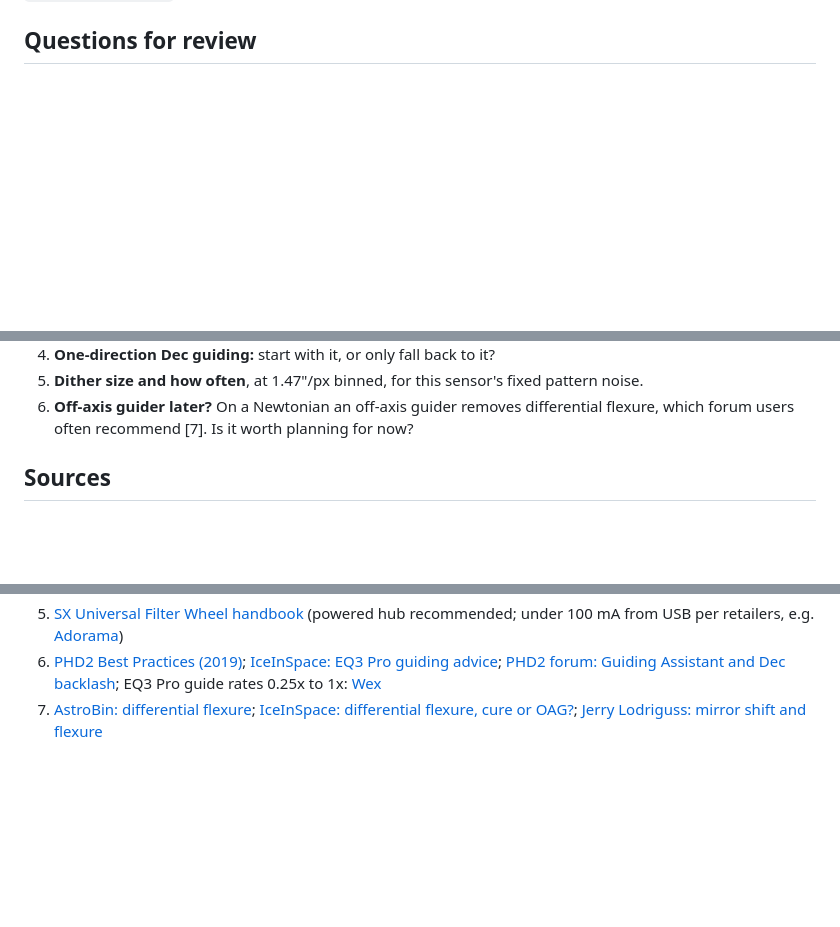
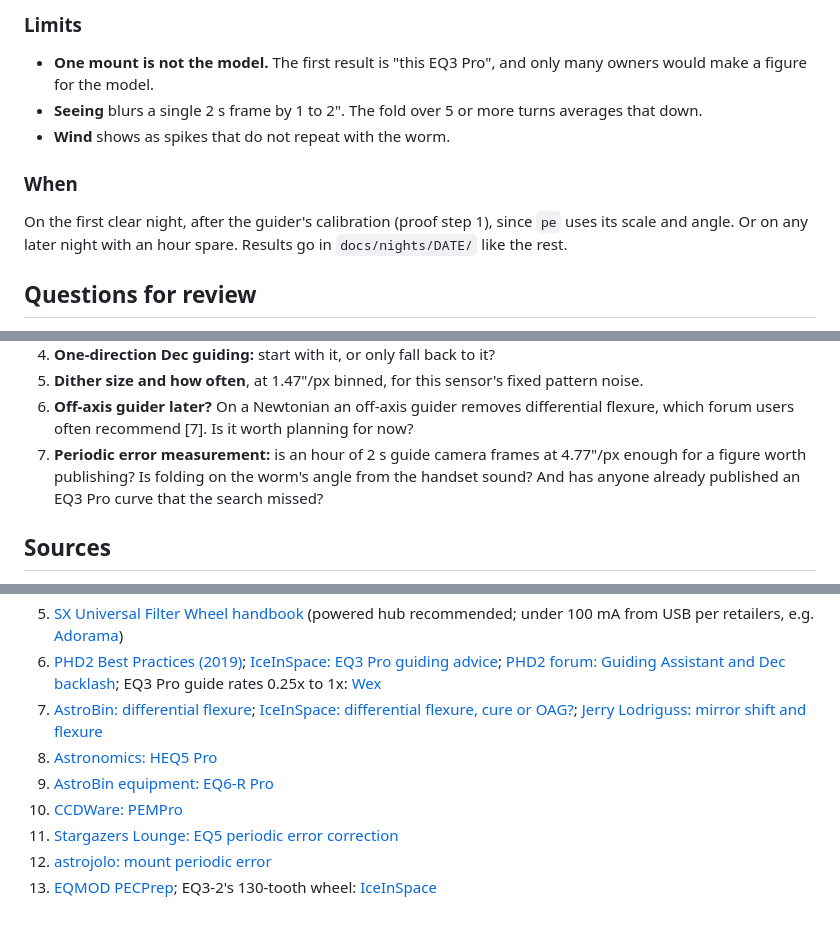
Before and after one commit to Ryan-Clinton/telescopeyoke, a Markdown page: docs/autoguiding.md, 3 parts joined by grey strips. GitHub-like rendering; blank space fills up the shorter version.

```diff
--- a/docs/autoguiding.md
+++ b/docs/autoguiding.md
@@ -286,3 +364,17 @@ proven, is linked from `docs/validation.md`.
+### Limits
+
+- **One mount is not the model.** The first result is "this EQ3 Pro", and
+  only many owners would make a figure for the model.
+- **Seeing** blurs a single 2 s frame by 1 to 2". The fold over 5 or more
+  turns averages that down.
+- **Wind** shows as spikes that do not repeat with the worm.
+
+### When
+
+On the first clear night, after the guider's calibration (proof step 1),
+since `pe` uses its scale and angle. Or on any later night with an hour
+spare. Results go in `docs/nights/DATE/` like the rest.
+
 ## Questions for review
 
 1. **PHD2 instead of our own guider?** PHD2 can drive the camera through
@@ -302,6 +394,10 @@ proven, is linked from `docs/validation.md`.
 6. **Off-axis guider later?** On a Newtonian an off-axis guider removes
    differential flexure, which forum users often recommend [7]. Is it worth
    planning for now?
+7. **Periodic error measurement:** is an hour of 2 s guide camera frames at
+   4.77"/px enough for a figure worth publishing? Is folding on the worm's
+   angle from the handset sound? And has anyone already published an EQ3
+   Pro curve that the search missed?
 
 ## Sources
 
@@ -312,3 +408,9 @@ proven, is linked from `docs/validation.md`.
 5. [SX Universal Filter Wheel handbook](https://manualmachine.com/starlightxpress/sx/1731761-user-manual) (powered hub recommended; under 100 mA from USB per retailers, e.g. [Adorama](https://www.adorama.com/sxufw1t.html))
 6. [PHD2 Best Practices (2019)](https://www.openphdguiding.org/PHD2_BestPractices_2019-12.pdf); [IceInSpace: EQ3 Pro guiding advice](https://www.iceinspace.com.au/forum/archive/index.php/t-204077.html); [PHD2 forum: Guiding Assistant and Dec backlash](https://groups.google.com/g/open-phd-guiding/c/MtoeNTHQv4Y); EQ3 Pro guide rates 0.25x to 1x: [Wex](https://www.wexphotovideo.com/sky-watcher-eq3-pro-synscan-goto-deluxe-equatorial-mount-and-aluminium-tripod-1531007)
 7. [AstroBin: differential flexure](https://app.astrobin.com/forum/topic/240772/guiding/differential-flexure-1); [IceInSpace: differential flexure, cure or OAG?](https://www.iceinspace.com.au/forum/archive/index.php/t-26578.html); [Jerry Lodriguss: mirror shift and flexure](https://astropix.com/books/BGDA/CHAPTER9/902.HTM)
+8. [Astronomics: HEQ5 Pro](https://astronomics.com/collections/sky-watcher/products/sky-watcher-heq5-pro-equatorial-computer-goto-mount-s30400)
+9. [AstroBin equipment: EQ6-R Pro](https://app.astrobin.com/equipment/explorer/mount/995/sky-watcher-eq6-r-pro)
+10. [CCDWare: PEMPro](https://ccdware.com/?p=1146)
+11. [Stargazers Lounge: EQ5 periodic error correction](https://stargazerslounge.com/topic/157386-eq5-periodic-error-correction)
+12. [astrojolo: mount periodic error](https://astrojolo.com/gears/mount-periodic-error/)
+13. [EQMOD PECPrep](https://eq-mod.sourceforge.net/docs/PECPrep.pdf); EQ3-2's 130-tooth wheel: [IceInSpace](https://iceinspace.com.au/forum/archive/index.php/t-143412.html)
```
Also changed, not shown: other parts of docs/autoguiding.md (+78 -0 lines).
